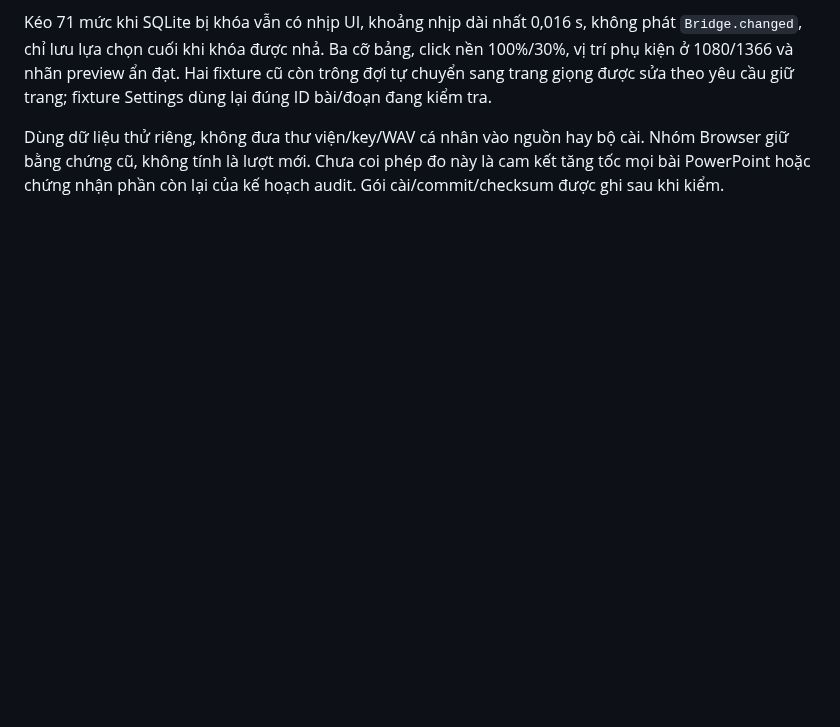
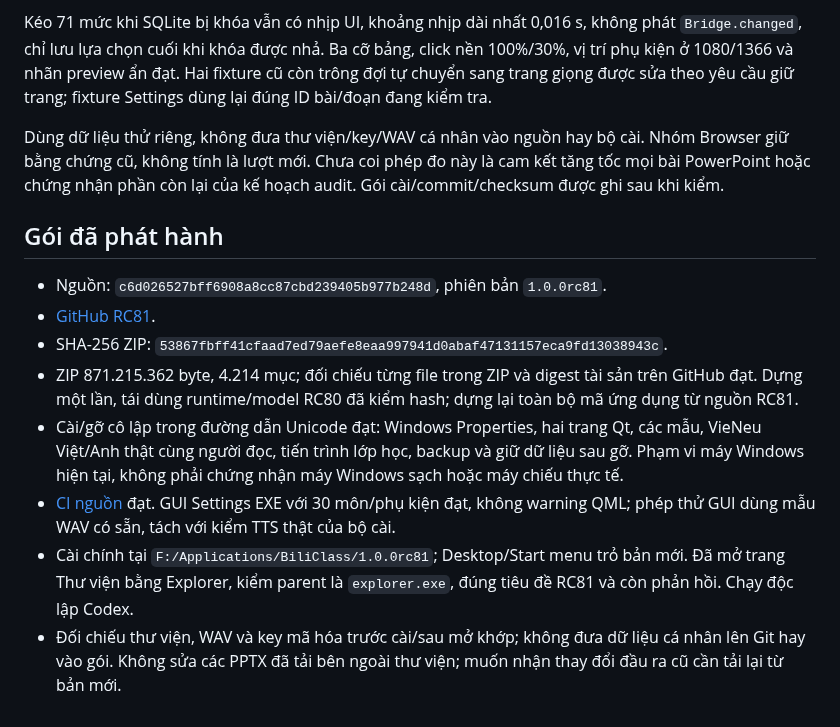
Before and after one commit to whitelotus-web/BiliClass, a Markdown page: docs/BUILD_RC81.md, the part around the change. Rendered like a GitHub page; blank space fills up the shorter version.

Commit message:
Record verified RC81 release and independent installation

```diff
--- a/docs/BUILD_RC81.md
+++ b/docs/BUILD_RC81.md
@@ -51,3 +51,25 @@ Dùng dữ liệu thử riêng, không đưa thư viện/key/WAV cá nhân vào
 bộ cài. Nhóm Browser giữ bằng chứng cũ, không tính là lượt mới. Chưa coi
 phép đo này là cam kết tăng tốc mọi bài PowerPoint hoặc chứng nhận phần
 còn lại của kế hoạch audit. Gói cài/commit/checksum được ghi sau khi kiểm.
+
+## Gói đã phát hành
+
+- Nguồn: `c6d026527bff6908a8cc87cbd239405b977b248d`, phiên bản `1.0.0rc81`.
+- [GitHub RC81](https://github.com/whitelotus-web/BiliClass/releases/tag/v1.0.0rc81).
+- SHA-256 ZIP: `53867fbff41cfaad7ed79aefe8eaa997941d0abaf47131157eca9fd13038943c`.
+- ZIP 871.215.362 byte, 4.214 mục; đối chiếu từng file trong ZIP và digest
+  tài sản trên GitHub đạt. Dựng một lần, tái dùng runtime/model RC80 đã
+  kiểm hash; dựng lại toàn bộ mã ứng dụng từ nguồn RC81.
+- Cài/gỡ cô lập trong đường dẫn Unicode đạt: Windows Properties, hai
+  trang Qt, các mẫu, VieNeu Việt/Anh thật cùng người đọc, tiến trình lớp
+  học, backup và giữ dữ liệu sau gỡ. Phạm vi máy Windows hiện tại, không
+  phải chứng nhận máy Windows sạch hoặc máy chiếu thực tế.
+- [CI nguồn](https://github.com/whitelotus-web/BiliClass/actions/runs/39183015134)
+  đạt. GUI Settings EXE với 30 môn/phụ kiện đạt, không warning QML; phép
+  thử GUI dùng mẫu WAV có sẵn, tách với kiểm TTS thật của bộ cài.
+- Cài chính tại `F:/Applications/BiliClass/1.0.0rc81`; Desktop/Start menu
+  trỏ bản mới. Đã mở trang Thư viện bằng Explorer, kiểm parent là
+  `explorer.exe`, đúng tiêu đề RC81 và còn phản hồi. Chạy độc lập Codex.
+- Đối chiếu thư viện, WAV và key mã hóa trước cài/sau mở khớp; không đưa
+  dữ liệu cá nhân lên Git hay vào gói. Không sửa các PPTX đã tải bên ngoài
+  thư viện; muốn nhận thay đổi đầu ra cũ cần tải lại từ bản mới.
```
Also changed, not shown: docs/STATE.md (+4 -0 lines).
